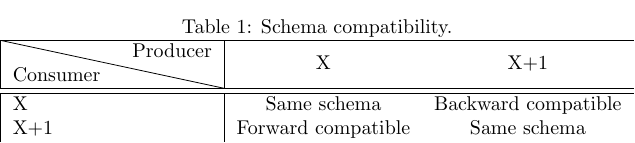
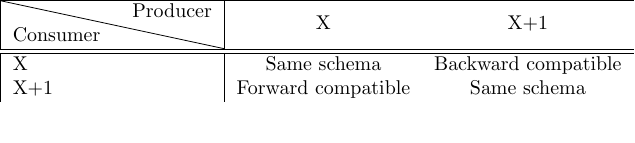
Before and after one commit to vspiliop/kafka-contract-test-producer, a LaTeX figure (src/main/latex/schema-compatibility-matrix.tex): the whole page. Compiled offline with pdfLaTeX.

Commit message:
adding latex support for drawing mice tables for your documentation

```diff
--- a/src/main/latex/schema-compatibility-matrix.tex
+++ b/src/main/latex/schema-compatibility-matrix.tex
@@ -5,8 +5,6 @@
 
     \begin{table}[h!]
         \begin{center}
-            \caption{Schema compatibility.}
-            \label{tab:table1}
             \begin{tabular}{|l|cc|}
                 \hline
                 \diagbox{Consumer}{Producer} & X & X+1 \\
```
Also changed, not shown: src/main/latex/schema-compatibility-matrix.tex (2 more changed lines).
